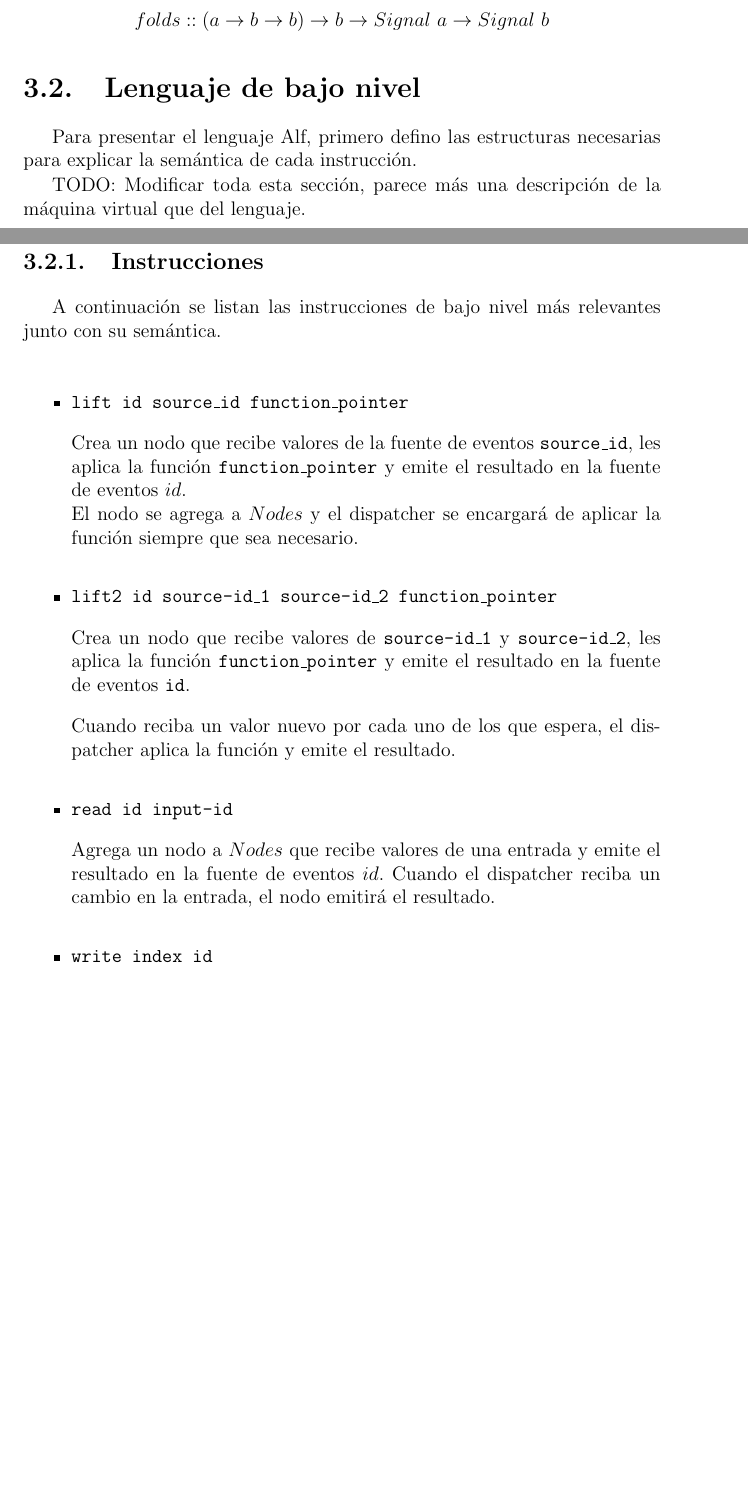
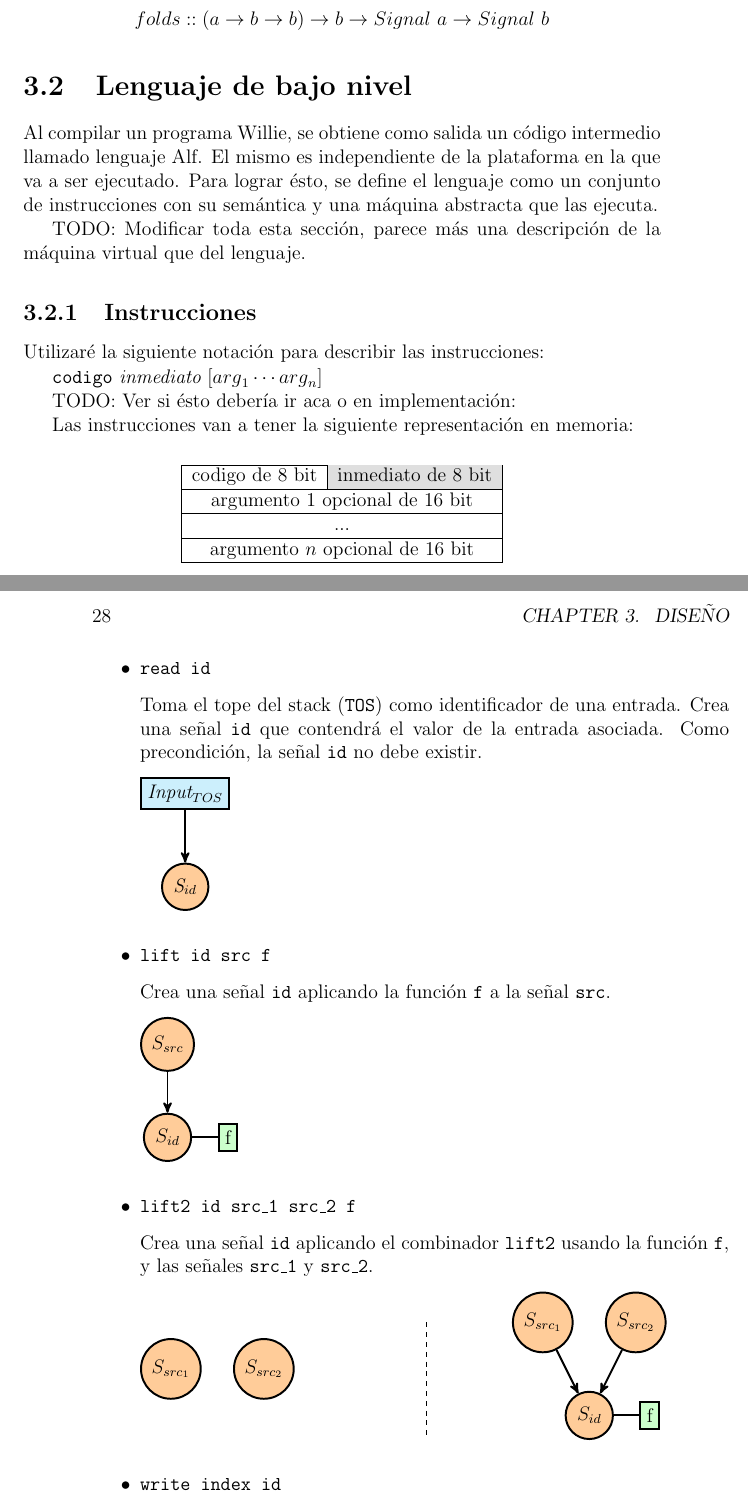
Before and after one commit to guillep19/frob, a LaTeX book (report/Informe.tex, which reads report/design/lllanguage.tex): two parts of pages 27 and 29 of 52 before the commit and two parts of pages 27 and 28 of 52 after it, joined at a grey line, cut so that both start at the same text, the shorter picture padded with empty space. Compiled offline with pdfLaTeX.

Commit message:
Corrijo 50% de seccion diseño. Agrego diagramas para mostrar como funciona el bytecode.

```diff
--- a/report/Informe.tex
+++ b/report/Informe.tex
@@ -2,7 +2,7 @@
 \documentclass[12pt,a4paper,spanish]{book}
 
 \usepackage[utf8]{inputenc}
-\usepackage[spanish]{babel}
+\usepackage[english,spanish]{babel}
 \usepackage{ amssymb }
 \usepackage{ amsmath }
 \usepackage{ amsthm }
@@ -10,6 +10,9 @@
 \usepackage{ verbatim }
 \usepackage{ fancyvrb }
 \usepackage{ url }
+\usepackage[table]{xcolor}% http://ctan.org/pkg/xcolor
+\usepackage{ tikz }
+\usetikzlibrary{shapes.gates.logic.US,trees,positioning,arrows}
 
 \usepackage{ appendix }
 \renewcommand{\appendixname}{Apéndices}
--- a/report/design/lllanguage.tex
+++ b/report/design/lllanguage.tex
@@ -1,5 +1,8 @@
-  Para presentar el lenguaje \alf{}, primero defino las estructuras
-necesarias para explicar la semántica de cada instrucción.
+  Al compilar un programa \frob{}, se obtiene como salida un código
+intermedio llamado lenguaje \alf{}.
+  El mismo es independiente de la plataforma en la que va a ser ejecutado.
+  Para lograr ésto, se define el lenguaje como un conjunto de instrucciones
+con su semántica y una máquina abstracta que las ejecuta.
 
   TODO: Modificar toda esta sección, parece más una descripción de la máquina
 virtual que del lenguaje.
@@ -80,35 +10,100 @@ termina, y cada salida cuenta con un valor, que será mapeado a los actuadores.
-\end{enumerate}
-
 \subsection{Instrucciones}
 
-  A continuación se listan las instrucciones de bajo nivel
-  más relevantes junto con su semántica.
+  Utilizaré la siguiente notación para describir las instrucciones:
+
+  $\texttt{codigo}\ \textit{inmediato}\ [{arg}_1 \dotsb {arg}_n]$
+
+  TODO: Ver si ésto debería ir aca o en implementación:
+
+  Las instrucciones van a tener la siguiente representación en memoria:
+
+  \begin{center}
+      \begin{tabular}{|c|c|}
+      \hline
+      codigo de 8 bit & \cellcolor{gray!25}inmediato de 8 bit \\
+      \hline
+      \multicolumn{2}{|c|}{argumento $1$ opcional de 16 bit} \\
+      \hline
+      \multicolumn{2}{|c|}{...} \\
+      \hline
+      \multicolumn{2}{|c|}{argumento $n$ opcional de 16 bit} \\
+      \hline
+      \end{tabular}
+  \end{center}
 
 \begin{itemize}
-\item \texttt{lift id source\_id function\_pointer}
 
- Crea un nodo que recibe valores de la fuente de
- eventos \texttt{source\_id},
- les aplica la función \texttt{function\_pointer} y emite el resultado
- en la fuente de eventos $id$.\\
- El nodo se agrega a $Nodes$ y el dispatcher se encargará de aplicar
- la función siempre que sea necesario.
+\item \texttt{read id}
 
-\item \texttt{lift2 id source-id\_1 source-id\_2 function\_pointer}
+  Toma el tope del stack (\texttt{TOS}) como identificador de una entrada.
+  Crea una señal \texttt{id} que contendrá el valor de la entrada asociada.
+  Como precondición, la señal \texttt{id} no debe existir.
 
-  Crea un nodo que recibe valores de \texttt{source-id\_1} y
-\texttt{source-id\_2}, les aplica la función \texttt{function\_pointer}
-y emite el resultado en la fuente de eventos \texttt{id}.
+\begin{tikzpicture}
+\selectlanguage{english}
+ \begin{scope}[xshift=0cm,yshift=-5cm,very thick,
+    node distance=2cm,on grid,>=stealth',
+    block/.style={rectangle,draw,fill=cyan!20},
+    comp/.style={circle,draw,fill=orange!40}]
+   \node [comp]  (ca2)      {$\textit{S}_{id}$};
+   \node [block] (s2) [above=of ca2]   {$\textit{Input}_{TOS}$} edge [->] (ca2);
+   \end{scope}
+\selectlanguage{spanish}
+\end{tikzpicture}
 
-  Cuando reciba un valor nuevo por cada uno de los que espera, el
-dispatcher aplica la función y emite el resultado.
 
-\item \texttt{read id input-id}
+\item \texttt{lift id src f}
 
- Agrega un nodo a $Nodes$ que recibe valores de una entrada
- y emite el resultado en la fuente de eventos $id$.
- Cuando el dispatcher reciba un cambio en la entrada, el nodo emitirá
- el resultado.
+ Crea una señal \texttt{id} aplicando la función \texttt{f}
+a la señal \texttt{src}.
+
+\begin{tikzpicture}
+\selectlanguage{english}
+ \begin{scope}[xshift=0cm,yshift=-5cm,very thick,
+    node distance=2cm,on grid,>=stealth',
+    block/.style={rectangle,draw,fill=cyan!20},
+    func/.style={rectangle,draw,fill=green!20},
+    comp/.style={circle,draw,fill=orange!40}]
+   \node [func]  (f1) [xshift=1.3cm]     {f} ;
+   \node [comp]  (cb)  []   {$S_{id}$} edge [-] (f1);
+   \node [comp]  (ca1)  [above=of cb] {$S_{src}$} edge [->] (cb);
+   \end{scope}
+\selectlanguage{spanish}
+\end{tikzpicture}
+
+
+
+
+\item \texttt{lift2 id src\_1 src\_2 f}
+
+  Crea una señal \texttt{id} aplicando el combinador \texttt{lift2} usando
+la función \texttt{f}, y las señales \texttt{src\_1} y \texttt{src\_2}.
+
+\begin{tikzpicture}
+\selectlanguage{english}
+  \begin{scope}[xshift=0cm,yshift=-4cm,very thick,
+    node distance=2cm,on grid,>=stealth',
+    block/.style={rectangle,draw,fill=cyan!20},
+    func/.style={rectangle,draw,fill=green!20},
+    comp/.style={circle,draw,fill=orange!40}]
+   \node [comp] (ca1) [xshift=-1cm] {$S_{src_1}$};
+   \node [comp]  (ca2) [right=of ca1] {$S_{src_2}$};
+   \end{scope}
+  \draw [dashed] (4.5,-3) -- (4.5,-5.5);
+ \begin{scope}[xshift=8cm,yshift=-5cm,very thick,
+    node distance=2cm,on grid,>=stealth',
+    block/.style={rectangle,draw,fill=cyan!20},
+    func/.style={rectangle,draw,fill=green!20},
+    comp/.style={circle,draw,fill=orange!40}]
+   \node [func] (f1) [xshift=1.3cm] {f};
+   \node [comp] (cb) {$S_{id}$} edge [-] (f1);
+   \node [comp] (ca1) [above=of cb,xshift=-1cm] {$S_{src_1}$} edge [->] (cb);
+   \node [comp]  (ca2) [right=of ca1] {$S_{src_2}$} edge [->] (cb);
+   \end{scope}
+\selectlanguage{spanish}
+\end{tikzpicture}
+
+
 
 \item \texttt{write index id}
 
```
Also changed, not shown: report/design/compiler.tex (deleted, +0 -38 lines), report/design/design.tex (+1 -3 lines), report/design/intro.tex (+2 -2 lines), report/design/language_functions.tex (+1 -1 lines), report/design/vm.tex (+78 -2 lines), report/implementacion/implementacion.tex (+36 -3 lines), report/design/language_grammar.tex (renamed from report/design/grammar.tex), report/design/lllanguage.tex (92 more changed lines).
